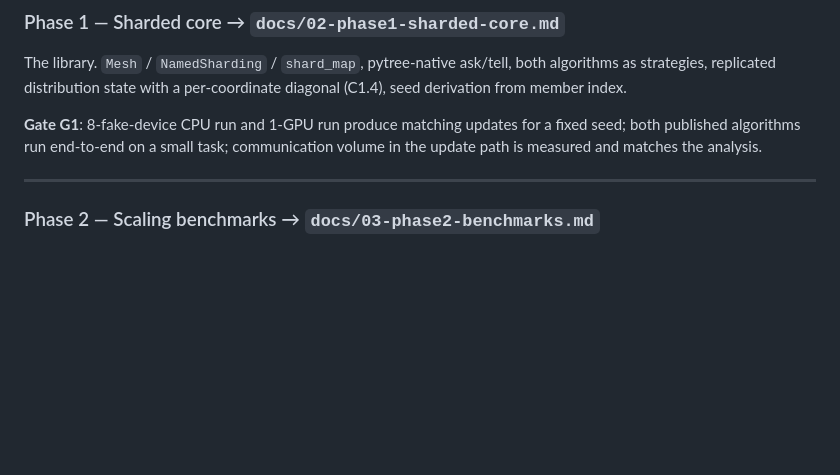
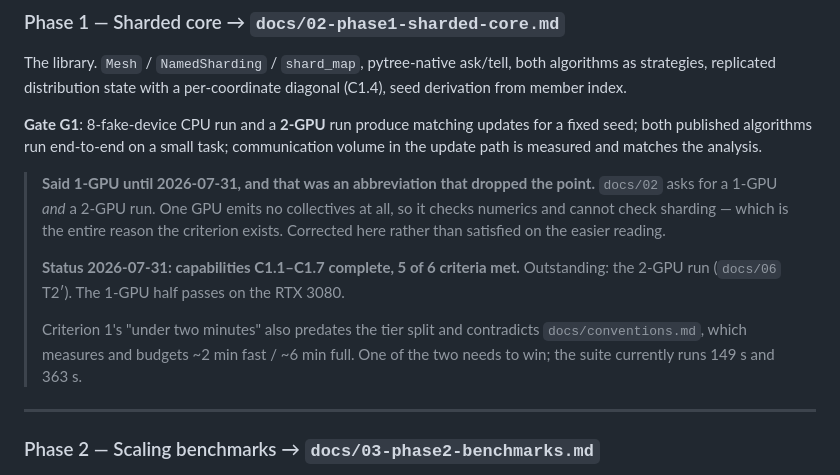
Before and after one commit to andreshernandez-spec/shardes-paper, a Markdown page: PLAN.md, the part around the change. Rendered like a GitHub page; blank space fills up the shorter version.

```diff
--- a/PLAN.md
+++ b/PLAN.md
@@ -80,9 +80,21 @@ The library. `Mesh` / `NamedSharding` / `shard_map`, pytree-native ask/tell, bot
 algorithms as strategies, replicated distribution state with a per-coordinate diagonal
 (C1.4), seed derivation from member index.
 
-**Gate G1**: 8-fake-device CPU run and 1-GPU run produce matching updates for a fixed seed;
-both published algorithms run end-to-end on a small task; communication volume in the
+**Gate G1**: 8-fake-device CPU run and a **2-GPU** run produce matching updates for a fixed
+seed; both published algorithms run end-to-end on a small task; communication volume in the
 update path is measured and matches the analysis.
+
+> **Said 1-GPU until 2026-07-31, and that was an abbreviation that dropped the point.**
+> `docs/02` asks for a 1-GPU *and* a 2-GPU run. One GPU emits no collectives at all, so it
+> checks numerics and cannot check sharding — which is the entire reason the criterion exists.
+> Corrected here rather than satisfied on the easier reading.
+>
+> **Status 2026-07-31: capabilities C1.1–C1.7 complete, 5 of 6 criteria met.** Outstanding:
+> the 2-GPU run (`docs/06` T2′). The 1-GPU half passes on the RTX 3080.
+>
+> Criterion 1's "under two minutes" also predates the tier split and contradicts
+> `docs/conventions.md`, which measures and budgets ~2 min fast / ~6 min full. One of the two
+> needs to win; the suite currently runs 149 s and 363 s.
 
 ---
 
```
Also changed, not shown: docs/05-paper.md (+59 -1 lines).
